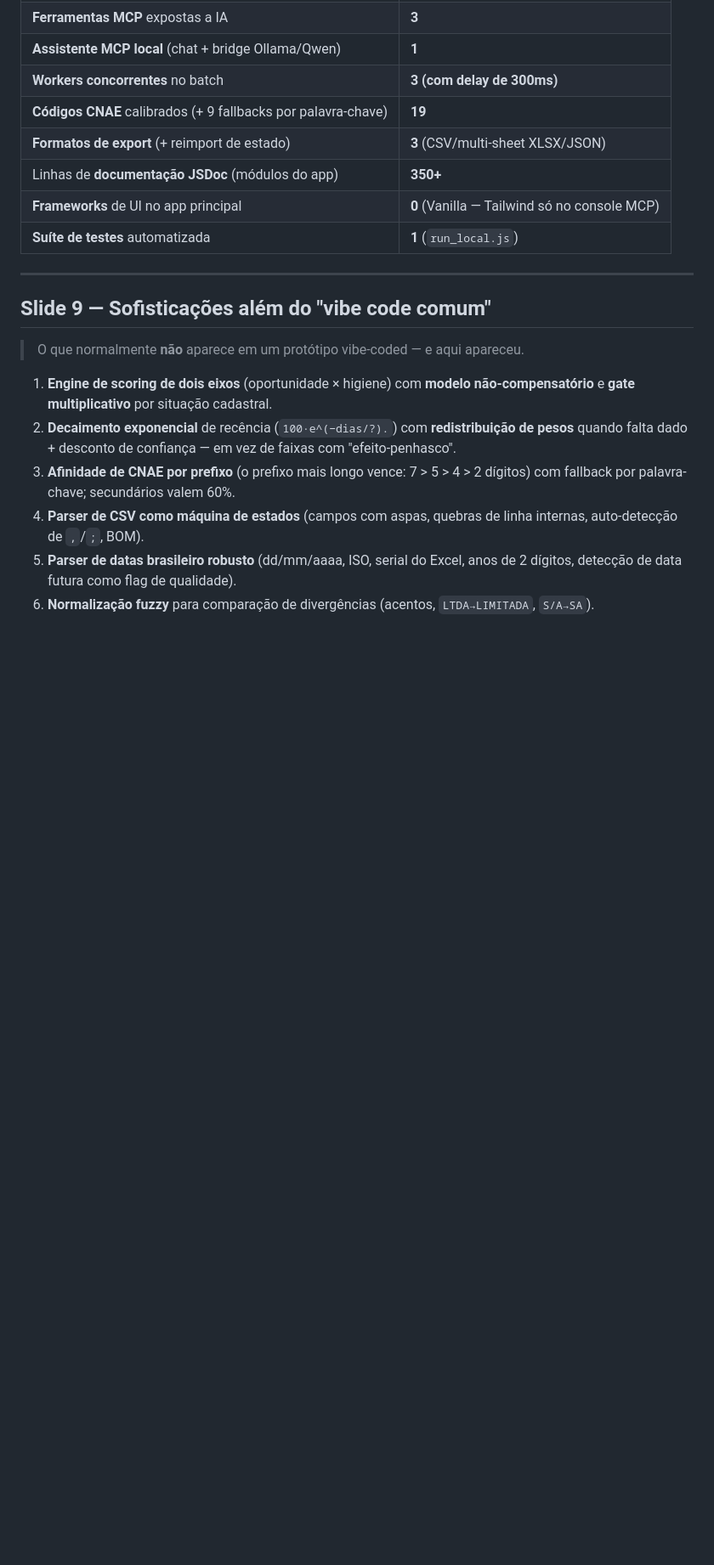
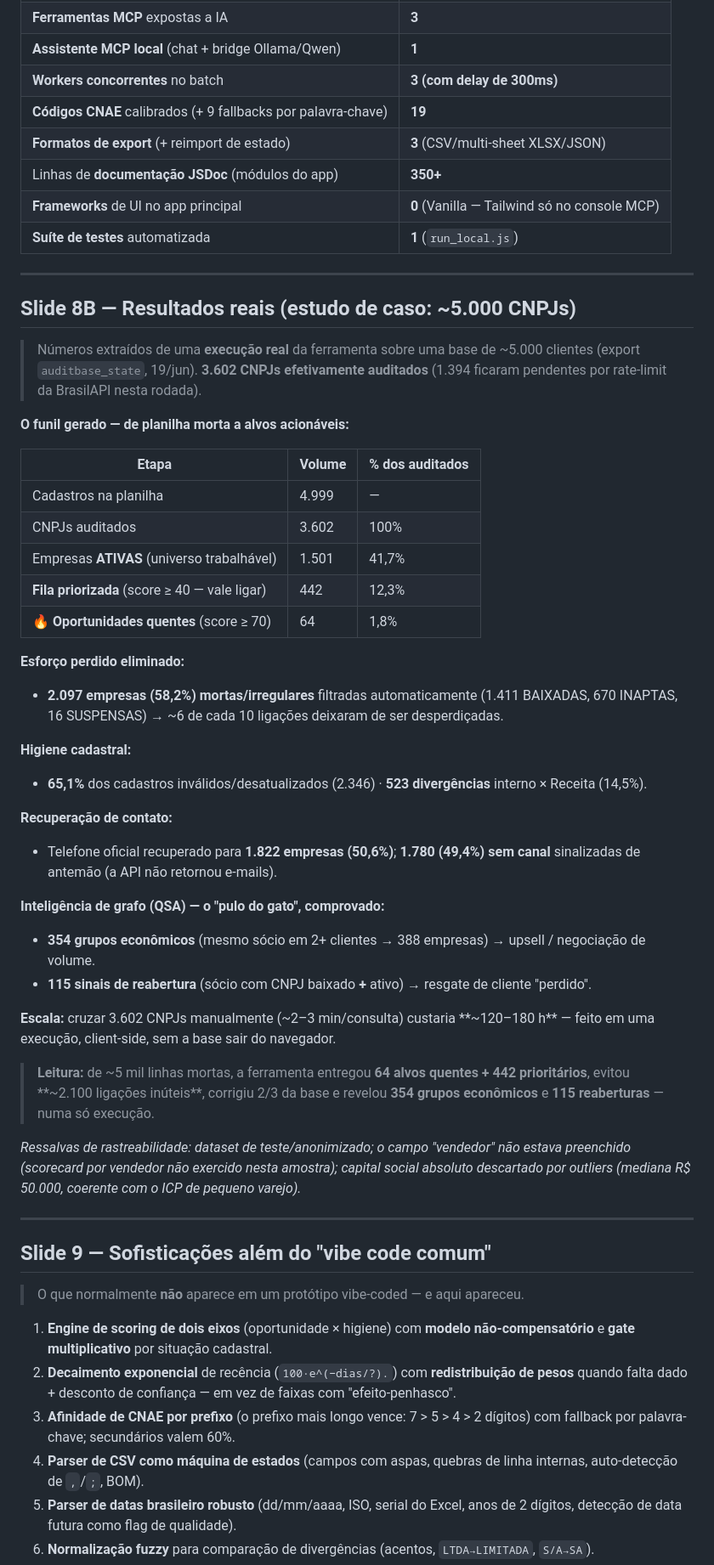
Before and after one commit to danieldchm/cnpj-audit-dashboard, a Markdown page: docs/apresentacao_tecnica.md, the part around the change. Shown at 85% size. Drawn GitHub-style; blank space fills up the shorter version.

Commit message:
docs: adicionar slide de resultados reais/estudo de caso (execução de ~5.000 CNPJs) nas apresentações

```diff
--- a/docs/apresentacao_tecnica.md
+++ b/docs/apresentacao_tecnica.md
@@ -238,6 +238,41 @@ A evolução **v1 → v2** do motor de scoring é o melhor exemplo de iteração
 
 ---
 
+## Slide 8B — Resultados reais (estudo de caso: ~5.000 CNPJs)
+
+> Números extraídos de uma **execução real** da ferramenta sobre uma base de ~5.000 clientes (export `auditbase_state`, 19/jun). **3.602 CNPJs efetivamente auditados** (1.394 ficaram pendentes por rate-limit da BrasilAPI nesta rodada).
+
+**O funil gerado — de planilha morta a alvos acionáveis:**
+
+| Etapa | Volume | % dos auditados |
+|---|---|---|
+| Cadastros na planilha | 4.999 | — |
+| CNPJs auditados | 3.602 | 100% |
+| Empresas **ATIVAS** (universo trabalhável) | 1.501 | 41,7% |
+| **Fila priorizada** (score ≥ 40 — vale ligar) | 442 | 12,3% |
+| 🔥 **Oportunidades quentes** (score ≥ 70) | 64 | 1,8% |
+
+**Esforço perdido eliminado:**
+- **2.097 empresas (58,2%) mortas/irregulares** filtradas automaticamente (1.411 BAIXADAS, 670 INAPTAS, 16 SUSPENSAS) → ~6 de cada 10 ligações deixaram de ser desperdiçadas.
+
+**Higiene cadastral:**
+- **65,1%** dos cadastros inválidos/desatualizados (2.346) · **523 divergências** interno × Receita (14,5%).
+
+**Recuperação de contato:**
+- Telefone oficial recuperado para **1.822 empresas (50,6%)**; **1.780 (49,4%) sem canal** sinalizadas de antemão (a API não retornou e-mails).
+
+**Inteligência de grafo (QSA) — o "pulo do gato", comprovado:**
+- **354 grupos econômicos** (mesmo sócio em 2+ clientes → 388 empresas) → upsell / negociação de volume.
+- **115 sinais de reabertura** (sócio com CNPJ baixado **+** ativo) → resgate de cliente "perdido".
+
+**Escala:** cruzar 3.602 CNPJs manualmente (~2–3 min/consulta) custaria **~120–180 h** — feito em uma execução, client-side, sem a base sair do navegador.
+
+> **Leitura:** de ~5 mil linhas mortas, a ferramenta entregou **64 alvos quentes + 442 prioritários**, evitou **~2.100 ligações inúteis**, corrigiu 2/3 da base e revelou **354 grupos econômicos** e **115 reaberturas** — numa só execução.
+
+*Ressalvas de rastreabilidade: dataset de teste/anonimizado; o campo "vendedor" não estava preenchido (scorecard por vendedor não exercido nesta amostra); capital social absoluto descartado por outliers (mediana R$ 50.000, coerente com o ICP de pequeno varejo).*
+
+---
+
 ## Slide 9 — Sofisticações além do "vibe code comum"
 
 > O que normalmente **não** aparece em um protótipo vibe-coded — e aqui apareceu.
```
Also changed, not shown: docs/apresentacao_business.md (+27 -0 lines).
